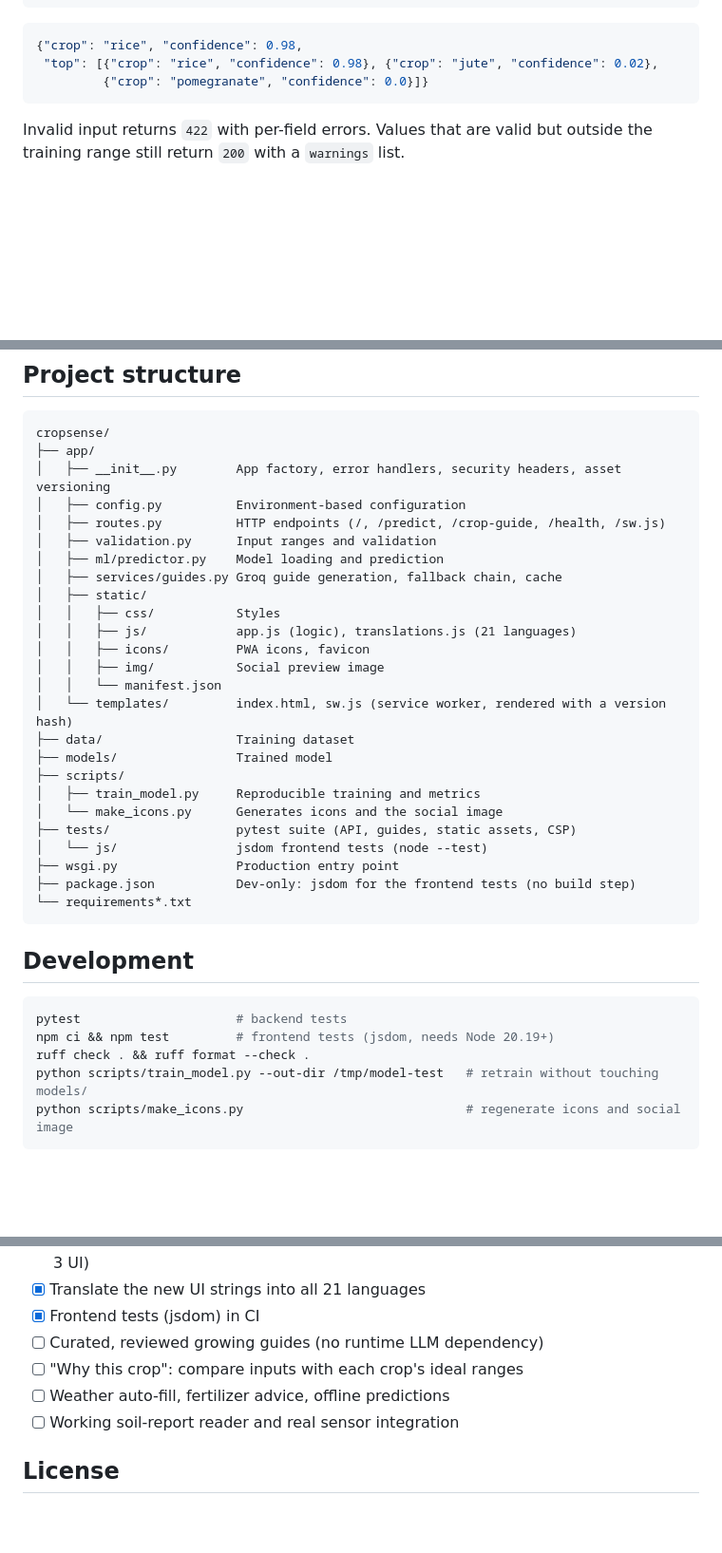
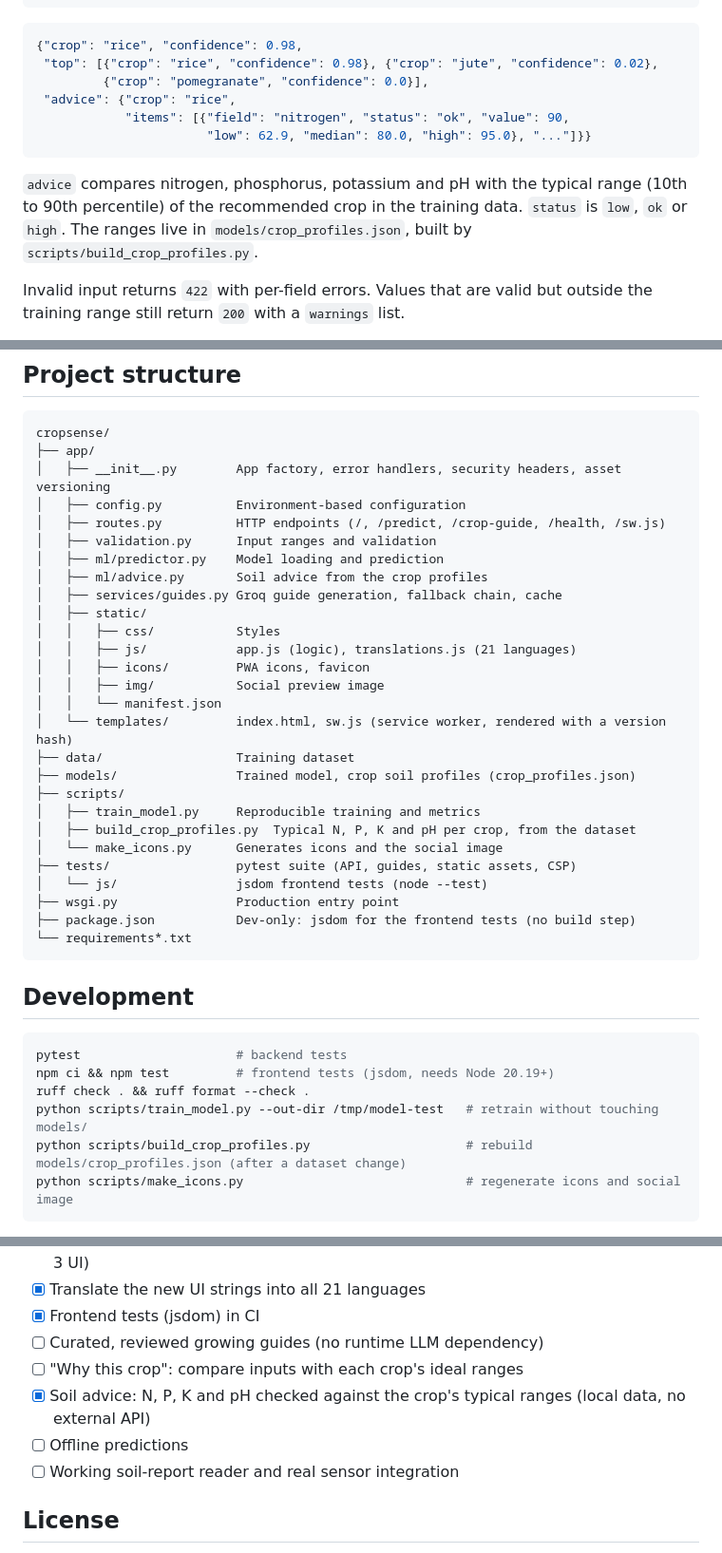
Before and after one commit to kamal-lochan-sahu/cropsense, a Markdown page: README.md, 3 parts joined by grey strips. Shown at 95% size. Drawn GitHub-style; blank space fills up the shorter version.

Commit message:
docs: describe soil advice and its API field

```diff
--- a/README.md
+++ b/README.md
@@ -73,8 +74,15 @@ chain is used automatically.
 ~~~json
 {"crop": "rice", "confidence": 0.98,
  "top": [{"crop": "rice", "confidence": 0.98}, {"crop": "jute", "confidence": 0.02},
-         {"crop": "pomegranate", "confidence": 0.0}]}
+         {"crop": "pomegranate", "confidence": 0.0}],
+ "advice": {"crop": "rice",
+            "items": [{"field": "nitrogen", "status": "ok", "value": 90,
+                       "low": 62.9, "median": 80.0, "high": 95.0}, "..."]}}
 ~~~
+
+`advice` compares nitrogen, phosphorus, potassium and pH with the typical range (10th to 90th
+percentile) of the recommended crop in the training data. `status` is `low`, `ok` or `high`.
+The ranges live in `models/crop_profiles.json`, built by `scripts/build_crop_profiles.py`.
 
 Invalid input returns `422` with per-field errors. Values that are valid but outside the
 training range still return `200` with a `warnings` list.
@@ -92,6 +100,7 @@ cropsense/
 │   ├── routes.py          HTTP endpoints (/, /predict, /crop-guide, /health, /sw.js)
 │   ├── validation.py      Input ranges and validation
 │   ├── ml/predictor.py    Model loading and prediction
+│   ├── ml/advice.py       Soil advice from the crop profiles
 │   ├── services/guides.py Groq guide generation, fallback chain, cache
 │   ├── static/
 │   │   ├── css/           Styles
@@ -101,9 +110,10 @@ cropsense/
 │   │   └── manifest.json
 │   └── templates/         index.html, sw.js (service worker, rendered with a version hash)
 ├── data/                  Training dataset
-├── models/                Trained model
+├── models/                Trained model, crop soil profiles (crop_profiles.json)
 ├── scripts/
 │   ├── train_model.py     Reproducible training and metrics
+│   ├── build_crop_profiles.py  Typical N, P, K and pH per crop, from the dataset
 │   └── make_icons.py      Generates icons and the social image
 ├── tests/                 pytest suite (API, guides, static assets, CSP)
 │   └── js/                jsdom frontend tests (node --test)
@@ -119,6 +129,7 @@ pytest                     # backend tests
 npm ci && npm test         # frontend tests (jsdom, needs Node 20.19+)
 ruff check . && ruff format --check .
 python scripts/train_model.py --out-dir /tmp/model-test   # retrain without touching models/
+python scripts/build_crop_profiles.py                     # rebuild models/crop_profiles.json (after a dataset change)
 python scripts/make_icons.py                              # regenerate icons and social image
 ~~~
 
@@ -139,7 +150,8 @@ environment variable in the Render dashboard.
 - [x] Frontend tests (jsdom) in CI
 - [ ] Curated, reviewed growing guides (no runtime LLM dependency)
 - [ ] "Why this crop": compare inputs with each crop's ideal ranges
-- [ ] Weather auto-fill, fertilizer advice, offline predictions
+- [x] Soil advice: N, P, K and pH checked against the crop's typical ranges (local data, no external API)
+- [ ] Offline predictions
 - [ ] Working soil-report reader and real sensor integration
 
 ## License
```
Also changed, not shown: other parts of README.md (+1 -0 lines).
